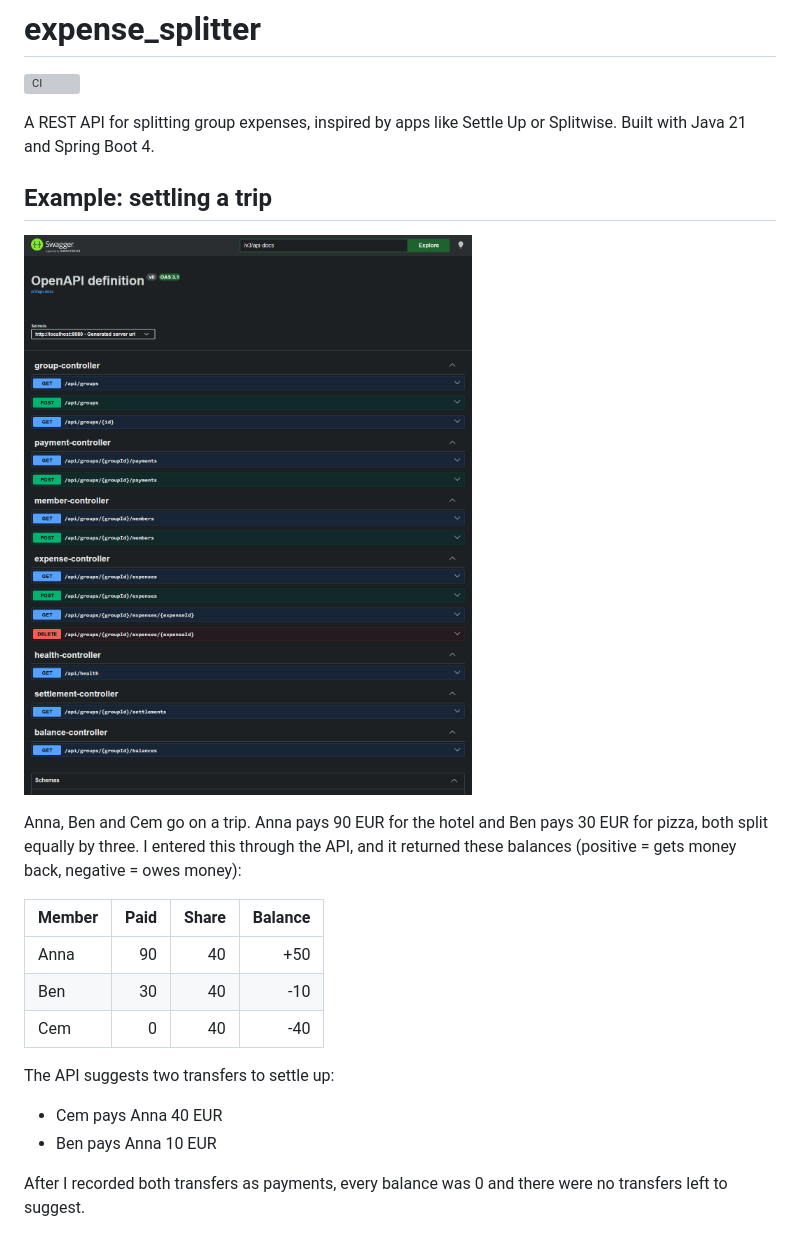
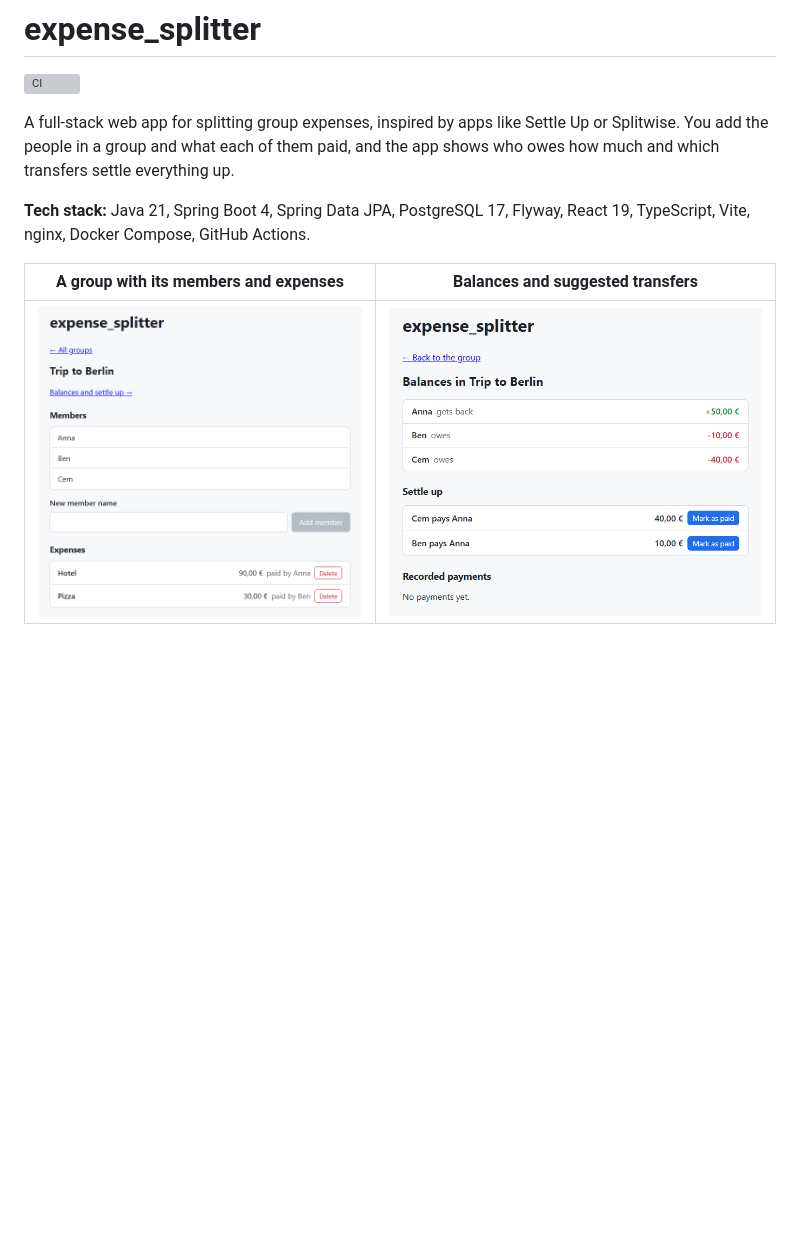
Before and after one commit to eastezz/expense_splitter, a Markdown page: README.md, the part around one of its changes. Rendered like a GitHub page; pictures changed too: assets/web-balances.png (added), assets/web-group.png (added); blank space fills up the shorter version; grey boxes are pictures that could not be loaded.

Commit message:
update/Rewrite the README for the full-stack app

```diff
--- a/README.md
+++ b/README.md
@@ -2,24 +2,11 @@
 
 [![CI](https://github.com/eastezz/expense_splitter/actions/workflows/ci.yml/badge.svg)](https://github.com/eastezz/expense_splitter/actions/workflows/ci.yml)
 
-A REST API for splitting group expenses, inspired by apps like Settle Up or Splitwise. Built with Java 21 and Spring Boot 4.
+A full-stack web app for splitting group expenses, inspired by apps like Settle Up or Splitwise. You add the people in a group and what each of them paid, and the app shows who owes how much and which transfers settle everything up.
 
-## Example: settling a trip
+**Tech stack:** Java 21, Spring Boot 4, Spring Data JPA, PostgreSQL 17, Flyway, React 19, TypeScript, Vite, nginx, Docker Compose, GitHub Actions.
 
-![Swagger UI of the running app with all endpoints](assets/swagger.png)
+| A group with its members and expenses | Balances and suggested transfers |
+|---|---|
+| ![Group page with the members Anna, Ben and Cem and two expenses](assets/web-group.png) | ![Balances page: Anna +50, Ben -10, Cem -40, and two transfers to settle up](assets/web-balances.png) |
 
-Anna, Ben and Cem go on a trip. Anna pays 90 EUR for the hotel and Ben pays 30 EUR for pizza, both split equally by three. I entered this through the API, and it returned these balances (positive = gets money back, negative = owes money):
-
-| Member | Paid | Share | Balance |
-|---|---:|---:|---:|
-| Anna | 90 | 40 | +50 |
-| Ben | 30 | 40 | -10 |
-| Cem | 0 | 40 | -40 |
-
-The API suggests two transfers to settle up:
-
-- Cem pays Anna 40 EUR
-- Ben pays Anna 10 EUR
-
-After I recorded both transfers as payments, every balance was 0 and there were no transfers left to suggest.
-
```
Also changed, not shown: other parts of README.md (+72 -33 lines), frontend/README.md (+13 -28 lines).
